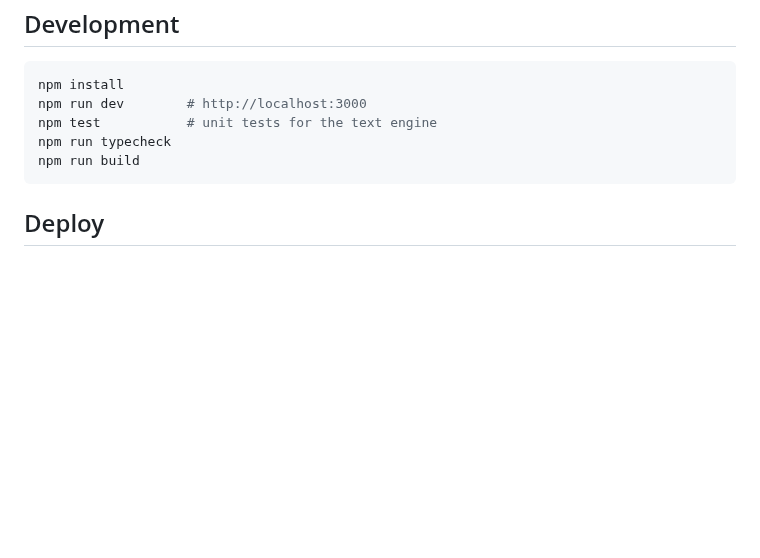
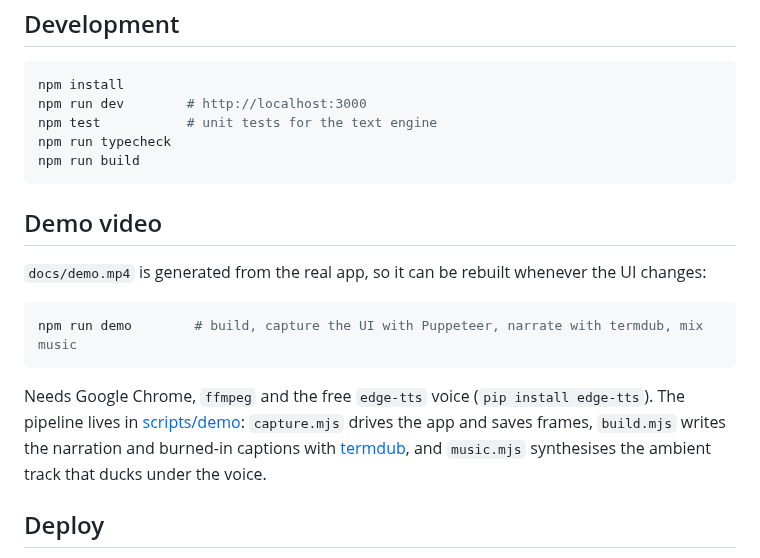
Before and after one commit to valyefimov/linkedIn-text-formatter, a Markdown page: README.md, the part around one of its changes. Drawn GitHub-style; blank space fills up the shorter version.

````diff
--- a/README.md
+++ b/README.md
@@ -29,6 +37,19 @@ npm run typecheck
 npm run build
 ```
 
+## Demo video
+
+`docs/demo.mp4` is generated from the real app, so it can be rebuilt whenever the UI changes:
+
+```bash
+npm run demo        # build, capture the UI with Puppeteer, narrate with termdub, mix music
+```
+
+Needs Google Chrome, `ffmpeg` and the free `edge-tts` voice (`pip install edge-tts`). The pipeline lives in
+[scripts/demo](scripts/demo): `capture.mjs` drives the app and saves frames, `build.mjs` writes the narration and
+burned-in captions with [termdub](https://github.com/valyefimov/termdub), and `music.mjs` synthesises the ambient
+track that ducks under the voice.
+
 ## Deploy
 
 The app is a standard Next.js project; import the repository in Vercel (or run `npx vercel`).
````
Also changed, not shown: other parts of README.md (+8 -0 lines), docs/demo-poster.png (added), docs/screenshot.png (added), 1 other file.
